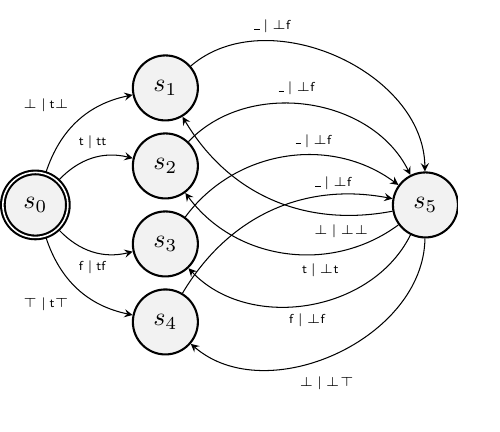
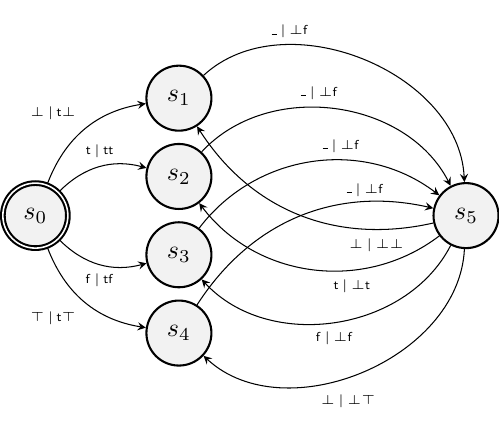
Before and after one commit to georgejkaye/tikz, a LaTeX figure (streams/mealy.tex): the whole page. Compiled offline with pdfLaTeX.

Commit message:
Made mealy example measurements absolute

```diff
--- a/streams/mealy.tex
+++ b/streams/mealy.tex
@@ -6,7 +6,7 @@
 \newcommand{\trs}[2]{#1 \,|\, #2}
 
 \begin{document}
-\begin{tikzpicture}[->, >=stealth, node distance=3cm, every state/.style={thick, fill=gray!10}, initial text=$ $, every edge/.append style={font=\tiny}, yscale=-1, x=5em, y=1.5em]
+\begin{tikzpicture}[->, >=stealth, node distance=3cm, every state/.style={thick, fill=gray!10}, initial text=$ $, every edge/.append style={font=\tiny}, yscale=-1, x=55px, y=15px]
     \node[state, accepting] (s0) at (0,0) {$s_0$};
     \node[state] (s1) at (1,-3) {$s_1$};
     \node[state] (s2) at (1,-1) {$s_2$};
```
